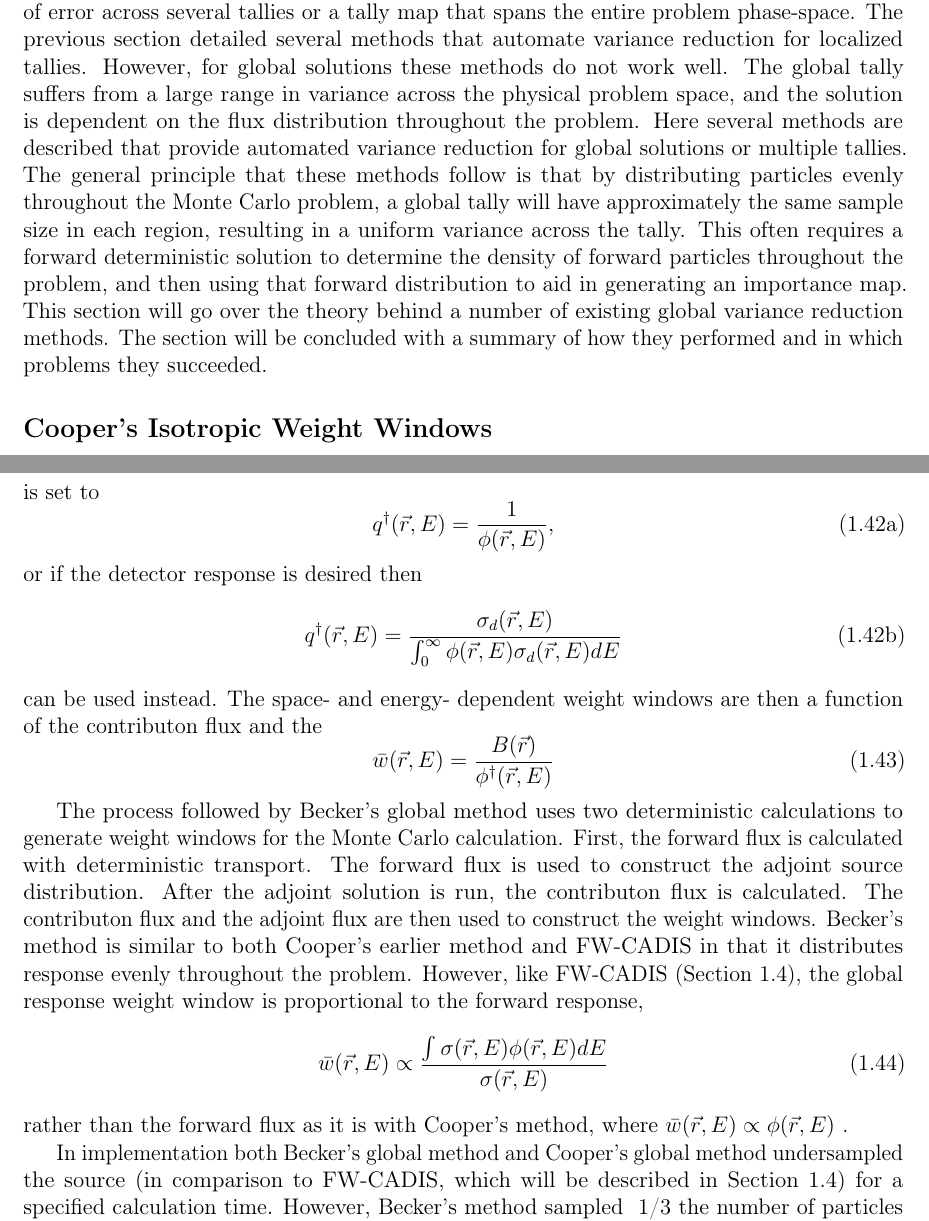
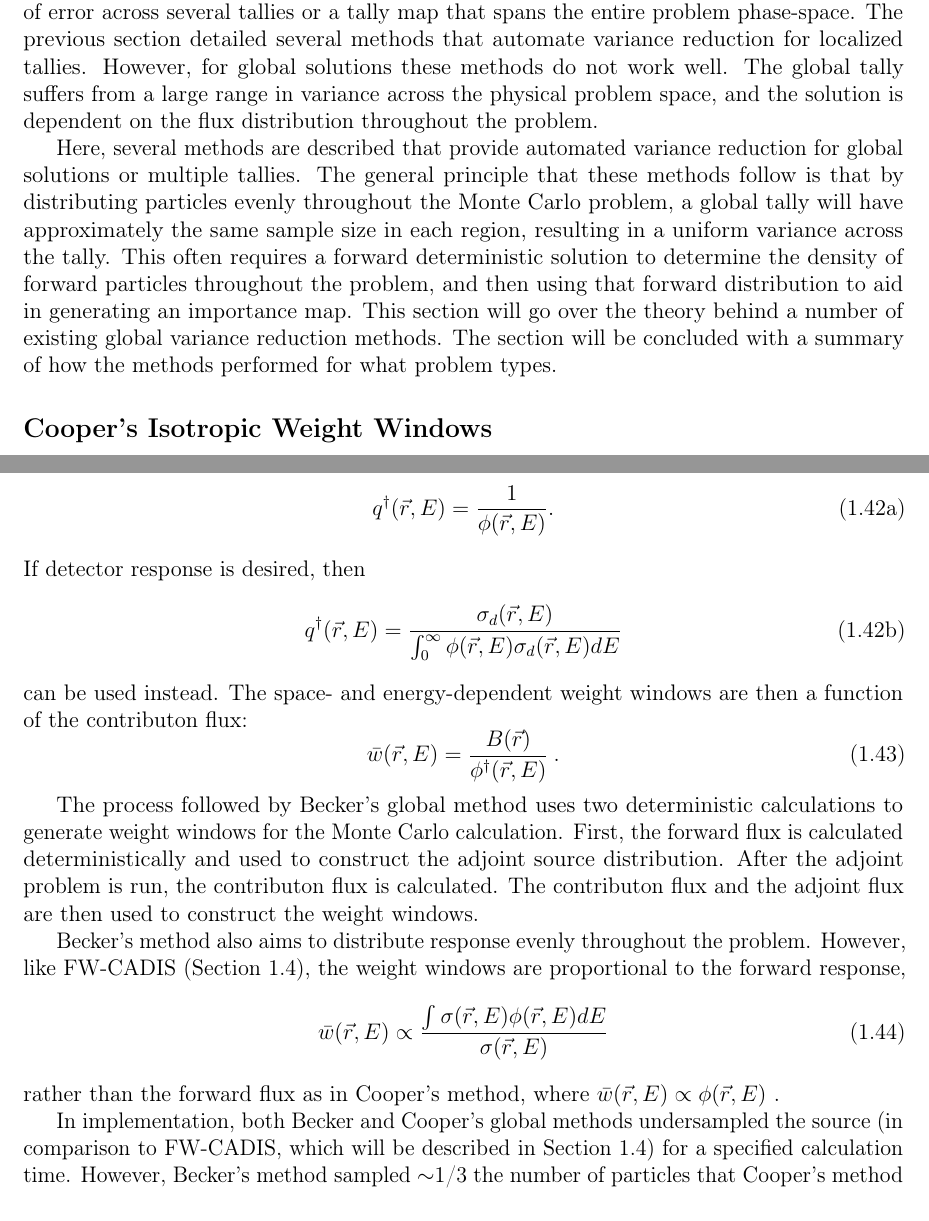
Before and after one commit to munkm/dissertation, a LaTeX thesis (chapters/lit_review/lit_review_SA.tex, which reads chapters/lit_review/global_VR.tex): two parts of pages 22 and 24 of 44, joined at a grey line, cut so that both start at the same text. Compiled offline with pdfLaTeX; a missing bibliography style is replaced by a similar one.

Commit message:
battery dying so frequent commits; up to 2.4.3

```diff
--- a/chapters/lit_review/global_VR.tex
+++ b/chapters/lit_review/global_VR.tex
@@ -8,7 +8,9 @@ The previous section detailed several methods that automate variance reduction
 for localized tallies. However, for global solutions these methods do not work
 well. The global tally suffers from a large range in variance across the
 physical problem space, and the solution is dependent on the flux distribution
-throughout the problem. Here several methods are described that provide
+throughout the problem.
+
+Here, several methods are described that provide
 automated variance reduction for global solutions or multiple tallies. The
 general principle that these methods follow is that by distributing particles
 evenly throughout the Monte Carlo problem, a global tally will have
@@ -17,8 +19,8 @@ variance across the tally. This often requires a forward deterministic solution
 to determine the density of forward particles throughout the problem, and then
 using that forward distribution to aid in generating an importance map. This
 section will go over the theory behind a number of existing global variance
-reduction methods. The section will be concluded with a summary of how they
-performed and in which problems they succeeded.
+reduction methods. The section will be concluded with a summary of how the methods
+performed for what problem types.
 
 \subsection{Cooper's Isotropic Weight Windows}
 \label{subsec:CooperGlobal}
@@ -96,45 +105,45 @@ distribution depending on the response desired for the calculation:
 \begin{subequations}
-to optimize the flux the adjoint source is set to
 \begin{equation}
-  q^{\dagger}(\vec{r},E) = \frac{1}{\phi(\vec{r},E)},
+  q^{\dagger}(\vec{r},E) = \frac{1}{\phi(\vec{r},E)}.
 \end{equation}
-or if the detector response is desired then
+If detector response is desired, then
 \begin{equation}
   q^{\dagger}(\vec{r},E) = \frac{\sigma_d(\vec{r},E)}
   {\int_0^{\infty} \phi(\vec{r},E) \sigma_d(\vec{r},E) dE}
 \end{equation}
 can be used instead.
 \end{subequations}
-The space- and energy- dependent weight windows are then a function of the
-contributon flux and the
+The space- and energy-dependent weight windows are then a function of the
+contributon flux:
 \begin{equation}
-  \bar{w}(\vec{r},E) = \frac{B(\vec{r})}{\phi^{\dagger}(\vec{r},E)}
+  \bar{w}(\vec{r},E) = \frac{B(\vec{r})}{\phi^{\dagger}(\vec{r},E)}\:.
 \label{eq:beckerglobalww}
 \end{equation}
 
 The process followed by Becker's global method uses two deterministic
 calculations to generate weight windows for the Monte Carlo calculation. First,
-the forward flux is calculated with deterministic transport. The forward flux
-is used to construct the adjoint source distribution. After the adjoint solution
+the forward flux is calculated deterministically and used to construct the adjoint source distribution. After the adjoint problem
 is run, the contributon flux is calculated. The contributon flux and the adjoint
 flux are then used to construct the weight windows.
-Becker's method is similar to both Cooper's earlier method and FW-CADIS in that
-it distributes response evenly throughout the problem. However, like FW-CADIS
+
+% RNS: you haven't described FW-CADIS yet. May want to rephrase this paragraph. I gave it a shot.
+Becker's method also aims to distribute response evenly throughout the problem. However, like FW-CADIS
 (Section \ref{subsec:FWCADIS}),
-the global response weight window is proportional to the forward response,
+the weight windows are proportional to the forward response,
 \begin{equation}
   \bar{w}(\vec{r},E) \propto \frac{\int \sigma(\vec{r},E) \phi (\vec{r},E) dE}
                                   {\sigma (\vec{r},E)}
 \end{equation}
-rather than the forward flux as it is with Cooper's method, where
+rather than the forward flux as in Cooper's method, where
 $\bar{w}(\vec{r},E) \propto \phi(\vec{r},E)$ .
 
-In implementation both Becker's global method and Cooper's global method
+In implementation, both Becker and Cooper's global methods
 undersampled the source (in comparison to FW-CADIS, which will be described in
 Section \ref{subsec:FWCADIS}) for a specified calculation
-time. However, Becker's method sampled ~1/3 the number of particles that
+time. However, Becker's method sampled $\sim$1/3 the number of particles that
 Cooper's method did. Notably, Becker's method did obtain better relative
 uncertainties for low flux-regions in the problem.
+% RNS: better than which method? for what problem?
 
 \subsection{FW-CADIS}
 \label{subsec:FWCADIS}
```
Also changed, not shown: chapters/lit_review/global_VR.tex (55 more changed lines).
